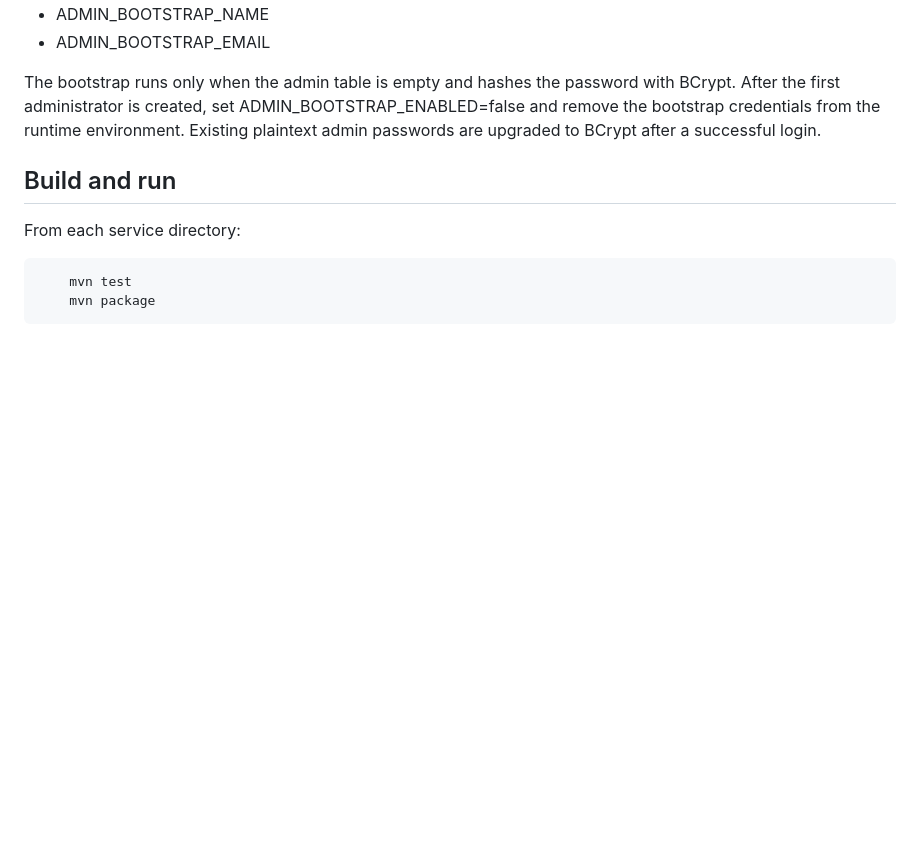
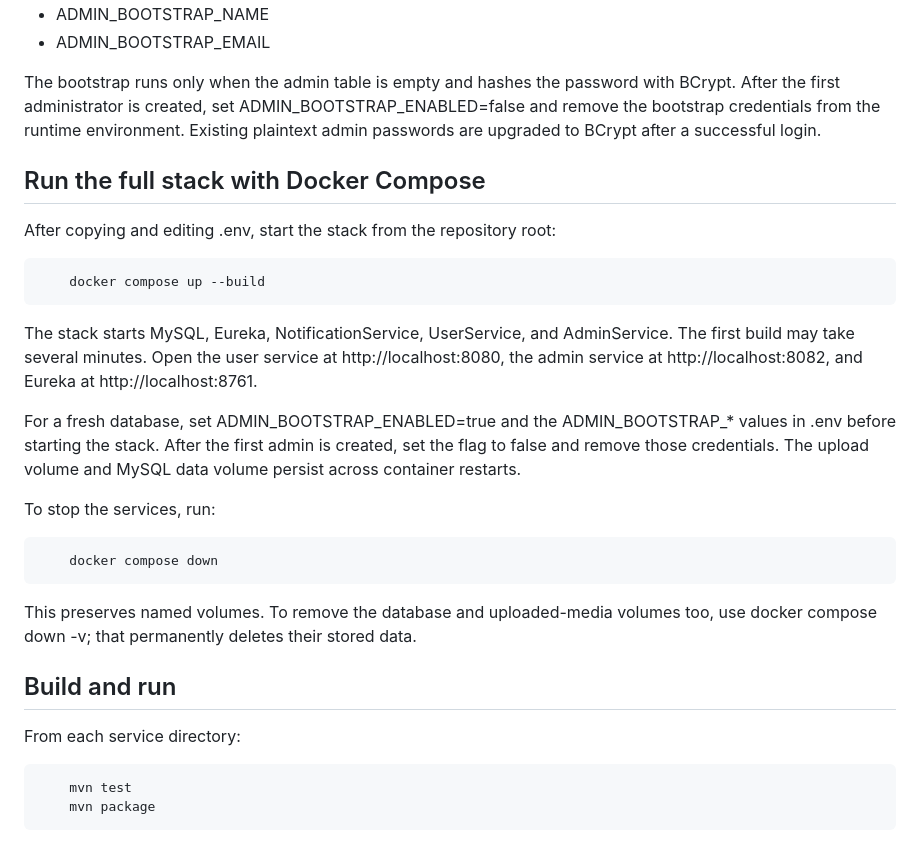
Before and after one commit to Shubhm8/Music_Library, a Markdown page: README.md, the part around the change. GitHub-like rendering; blank space fills up the shorter version.

Commit message:
docs: add Docker Compose startup instructions

```diff
--- a/README.md
+++ b/README.md
@@ -56,6 +56,22 @@ Public admin registration is disabled. For a fresh database only, you can opt in
 
 The bootstrap runs only when the admin table is empty and hashes the password with BCrypt. After the first administrator is created, set ADMIN_BOOTSTRAP_ENABLED=false and remove the bootstrap credentials from the runtime environment. Existing plaintext admin passwords are upgraded to BCrypt after a successful login.
 
+## Run the full stack with Docker Compose
+
+After copying and editing .env, start the stack from the repository root:
+
+        docker compose up --build
+
+The stack starts MySQL, Eureka, NotificationService, UserService, and AdminService. The first build may take several minutes. Open the user service at http://localhost:8080, the admin service at http://localhost:8082, and Eureka at http://localhost:8761.
+
+For a fresh database, set ADMIN_BOOTSTRAP_ENABLED=true and the ADMIN_BOOTSTRAP_* values in .env before starting the stack. After the first admin is created, set the flag to false and remove those credentials. The upload volume and MySQL data volume persist across container restarts.
+
+To stop the services, run:
+
+        docker compose down
+
+This preserves named volumes. To remove the database and uploaded-media volumes too, use docker compose down -v; that permanently deletes their stored data.
+
 ## Build and run
 
 From each service directory:
```
